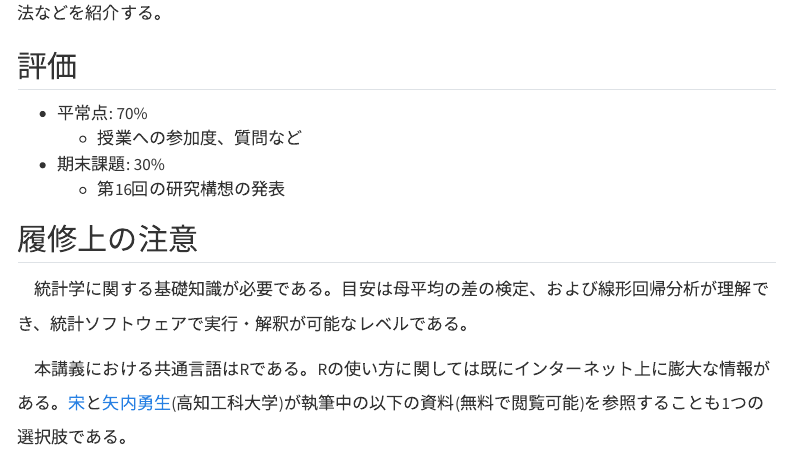
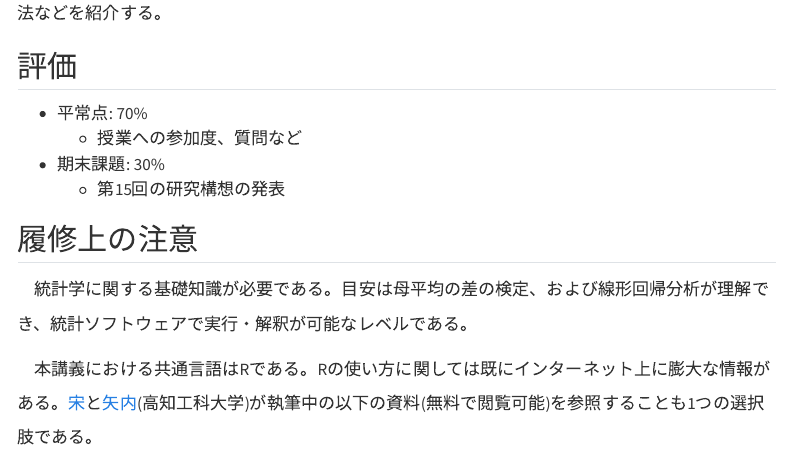
Before and after one commit to JaehyunSong/kandai-ci, a Quarto document (syllabus.qmd): the page in a window 1100 px wide, from 490 px down. Rendered offline with R 4.5, knitr and Pandoc in place of Quarto, with nearby package versions; menus at the side of the page are left out.

Commit message:
no message

```diff
--- a/syllabus.qmd
+++ b/syllabus.qmd
@@ -29,13 +29,13 @@ knitr::opts_chunk$set(fig.align = "center",
 * 平常点: 70%
    * 授業への参加度、質問など
 * 期末課題: 30%
-   * 第16回の研究構想の発表
+   * 第15回の研究構想の発表
 
 ## 履修上の注意
 
 　統計学に関する基礎知識が必要である。目安は母平均の差の検定、および線形回帰分析が理解でき、統計ソフトウェアで実行・解釈が可能なレベルである。
 
-　本講義における共通言語はRである。Rの使い方に関しては既にインターネット上に膨大な情報がある。[宋](https://www.jaysong.net)と[矢内勇生](https://yukiyanai.github.io/)(高知工科大学)が執筆中の以下の資料(無料で閲覧可能)を参照することも1つの選択肢である。
+　本講義における共通言語はRである。Rの使い方に関しては既にインターネット上に膨大な情報がある。[宋](https://www.jaysong.net)と[矢内](https://yukiyanai.github.io/)(高知工科大学)が執筆中の以下の資料(無料で閲覧可能)を参照することも1つの選択肢である。
 
 * 宋財泫・矢内勇生. 『[私たちの R: ベストプラクティスの探究](https://www.jaysong.net/RBook/)』(web-book)
    * Rの導入方法は講義中、宋が解説する。
```
Also changed, not shown: docs/search.json, 2 other files.
